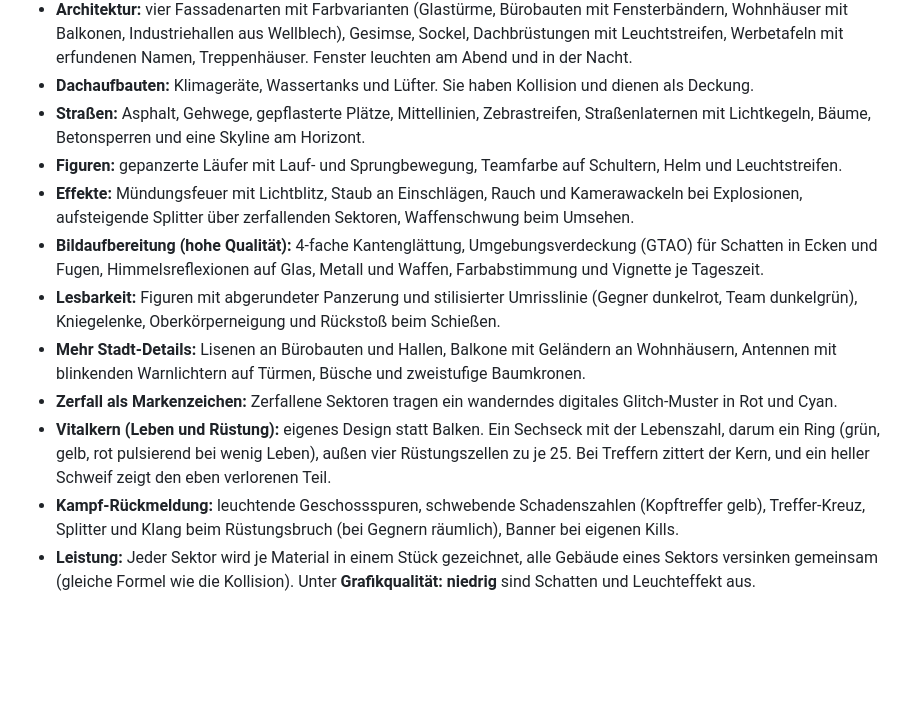
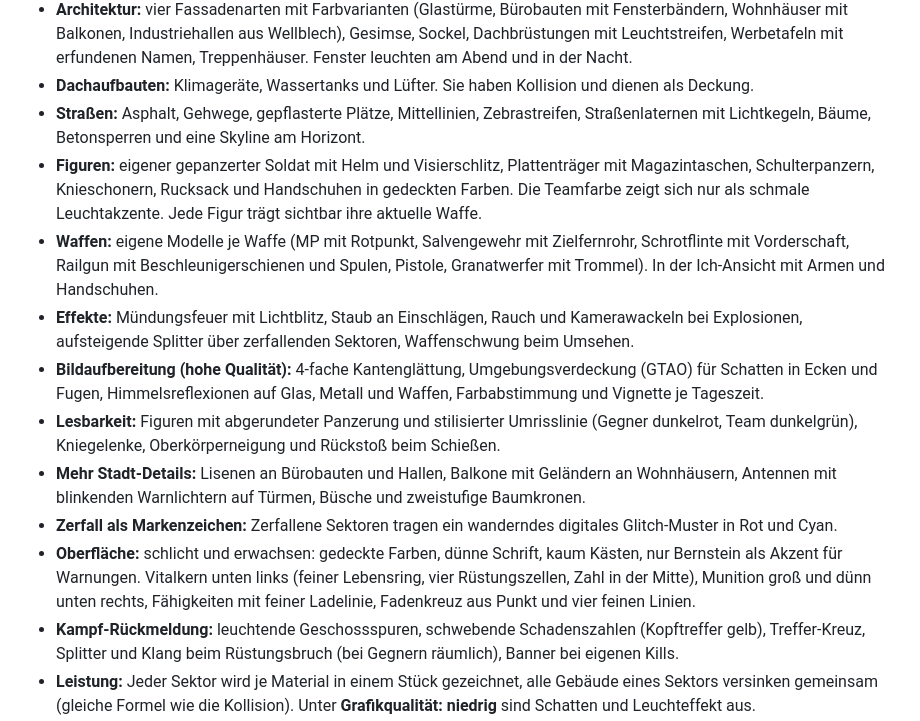
Before and after one commit to farazmoeini/Claude, a Markdown page: zerfallzone/README.md, the part around one of its changes. GitHub-like rendering; blank space fills up the shorter version.

```diff
--- a/zerfallzone/README.md
+++ b/zerfallzone/README.md
@@ -110,13 +105,14 @@ unverändert aus dem Spielkern, das Aussehen ist nur die Hülle darum.
 - **Architektur:** vier Fassadenarten mit Farbvarianten (Glastürme, Bürobauten mit Fensterbändern, Wohnhäuser mit Balkonen, Industriehallen aus Wellblech), Gesimse, Sockel, Dachbrüstungen mit Leuchtstreifen, Werbetafeln mit erfundenen Namen, Treppenhäuser. Fenster leuchten am Abend und in der Nacht.
 - **Dachaufbauten:** Klimageräte, Wassertanks und Lüfter. Sie haben Kollision und dienen als Deckung.
 - **Straßen:** Asphalt, Gehwege, gepflasterte Plätze, Mittellinien, Zebrastreifen, Straßenlaternen mit Lichtkegeln, Bäume, Betonsperren und eine Skyline am Horizont.
-- **Figuren:** gepanzerte Läufer mit Lauf- und Sprungbewegung, Teamfarbe auf Schultern, Helm und Leuchtstreifen.
+- **Figuren:** eigener gepanzerter Soldat mit Helm und Visierschlitz, Plattenträger mit Magazintaschen, Schulterpanzern, Knieschonern, Rucksack und Handschuhen in gedeckten Farben. Die Teamfarbe zeigt sich nur als schmale Leuchtakzente. Jede Figur trägt sichtbar ihre aktuelle Waffe.
+- **Waffen:** eigene Modelle je Waffe (MP mit Rotpunkt, Salvengewehr mit Zielfernrohr, Schrotflinte mit Vorderschaft, Railgun mit Beschleunigerschienen und Spulen, Pistole, Granatwerfer mit Trommel). In der Ich-Ansicht mit Armen und Handschuhen.
 - **Effekte:** Mündungsfeuer mit Lichtblitz, Staub an Einschlägen, Rauch und Kamerawackeln bei Explosionen, aufsteigende Splitter über zerfallenden Sektoren, Waffenschwung beim Umsehen.
 - **Bildaufbereitung (hohe Qualität):** 4-fache Kantenglättung, Umgebungsverdeckung (GTAO) für Schatten in Ecken und Fugen, Himmelsreflexionen auf Glas, Metall und Waffen, Farbabstimmung und Vignette je Tageszeit.
 - **Lesbarkeit:** Figuren mit abgerundeter Panzerung und stilisierter Umrisslinie (Gegner dunkelrot, Team dunkelgrün), Kniegelenke, Oberkörperneigung und Rückstoß beim Schießen.
 - **Mehr Stadt-Details:** Lisenen an Bürobauten und Hallen, Balkone mit Geländern an Wohnhäusern, Antennen mit blinkenden Warnlichtern auf Türmen, Büsche und zweistufige Baumkronen.
 - **Zerfall als Markenzeichen:** Zerfallene Sektoren tragen ein wanderndes digitales Glitch-Muster in Rot und Cyan.
-- **Vitalkern (Leben und Rüstung):** eigenes Design statt Balken. Ein Sechseck mit der Lebenszahl, darum ein Ring (grün, gelb, rot pulsierend bei wenig Leben), außen vier Rüstungszellen zu je 25. Bei Treffern zittert der Kern, und ein heller Schweif zeigt den eben verlorenen Teil.
+- **Oberfläche:** schlicht und erwachsen: gedeckte Farben, dünne Schrift, kaum Kästen, nur Bernstein als Akzent für Warnungen. Vitalkern unten links (feiner Lebensring, vier Rüstungszellen, Zahl in der Mitte), Munition groß und dünn unten rechts, Fähigkeiten mit feiner Ladelinie, Fadenkreuz aus Punkt und vier feinen Linien.
 - **Kampf-Rückmeldung:** leuchtende Geschossspuren, schwebende Schadenszahlen (Kopftreffer gelb), Treffer-Kreuz, Splitter und Klang beim Rüstungsbruch (bei Gegnern räumlich), Banner bei eigenen Kills.
 - **Leistung:** Jeder Sektor wird je Material in einem Stück gezeichnet, alle Gebäude eines Sektors versinken gemeinsam (gleiche Formel wie die Kollision). Unter **Grafikqualität: niedrig** sind Schatten und Leuchteffekt aus.
 
```
Also changed, not shown: other parts of zerfallzone/README.md (+2 -7 lines), zerfallzone/docs/kaempfer.png (added), zerfallzone/docs/menue.png (added), zerfallzone/docs/modelle_und_vitalkern.png (deleted), 9 other files.
